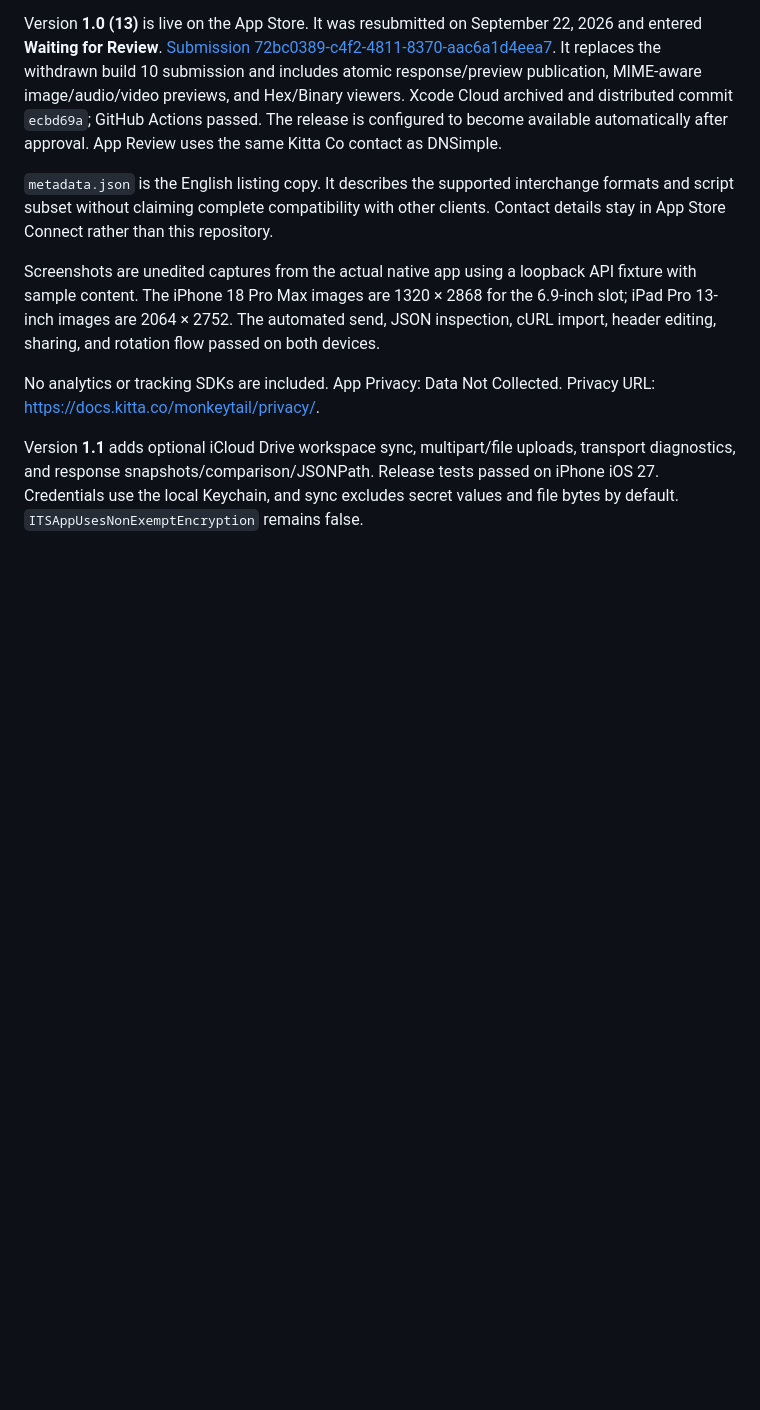
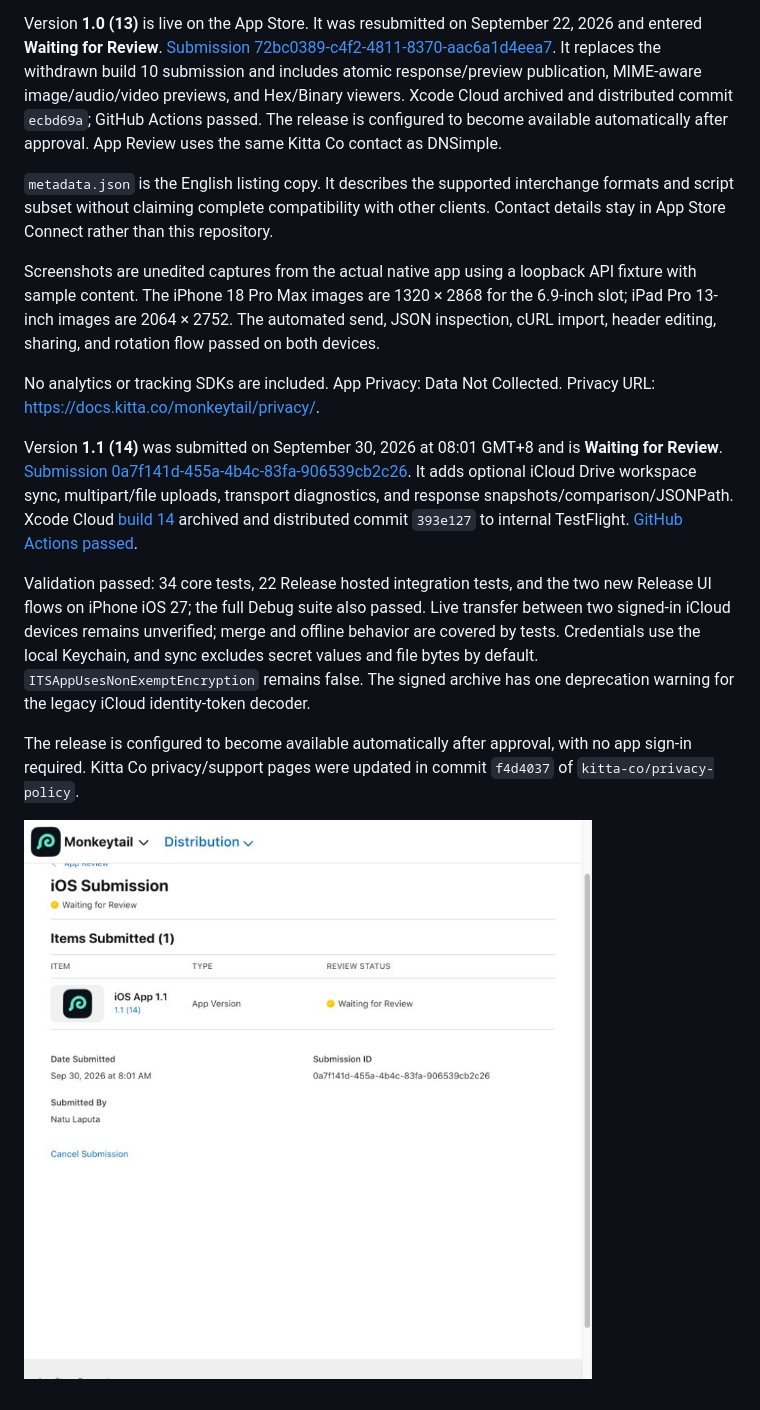
Before and after one commit to iebb/Monkeytail, a Markdown page: docs/app-store/README.md, the part around the change. Drawn GitHub-style; pictures changed too: docs/app-store/submission-1.1.jpg (added); blank space fills up the shorter version.

Commit message:
Record version 1.1 App Review submission [ci skip]

```diff
--- a/docs/app-store/README.md
+++ b/docs/app-store/README.md
@@ -10,4 +10,10 @@ Screenshots are unedited captures from the actual native app using a loopback AP
 
 No analytics or tracking SDKs are included. App Privacy: Data Not Collected. Privacy URL: https://docs.kitta.co/monkeytail/privacy/.
 
-Version **1.1** adds optional iCloud Drive workspace sync, multipart/file uploads, transport diagnostics, and response snapshots/comparison/JSONPath. Release tests passed on iPhone iOS 27. Credentials use the local Keychain, and sync excludes secret values and file bytes by default. `ITSAppUsesNonExemptEncryption` remains false.
+Version **1.1 (14)** was submitted on September 30, 2026 at 08:01 GMT+8 and is **Waiting for Review**. [Submission 0a7f141d-455a-4b4c-83fa-906539cb2c26](https://appstoreconnect.apple.com/apps/6814706725/distribution/reviewsubmissions/details/0a7f141d-455a-4b4c-83fa-906539cb2c26). It adds optional iCloud Drive workspace sync, multipart/file uploads, transport diagnostics, and response snapshots/comparison/JSONPath. Xcode Cloud [build 14](https://appstoreconnect.apple.com/teams/cbaca10a-f696-4d2b-959e-0d3fa1b23452/xcode-cloud/products/503e6b3e-e4f0-497c-84de-827b8c8b88bd/builds/6c67c58d-d4e4-4508-a160-21e74978dd32/summary) archived and distributed commit `393e127` to internal TestFlight. [GitHub Actions passed](https://github.com/iebb/Monkeytail/actions/runs/36647768958).
+
+Validation passed: 34 core tests, 22 Release hosted integration tests, and the two new Release UI flows on iPhone iOS 27; the full Debug suite also passed. Live transfer between two signed-in iCloud devices remains unverified; merge and offline behavior are covered by tests. Credentials use the local Keychain, and sync excludes secret values and file bytes by default. `ITSAppUsesNonExemptEncryption` remains false. The signed archive has one deprecation warning for the legacy iCloud identity-token decoder.
+
+The release is configured to become available automatically after approval, with no app sign-in required. Kitta Co privacy/support pages were updated in commit `f4d4037` of `kitta-co/privacy-policy`.
+
+![Version 1.1 submission confirmation](submission-1.1.jpg)
```
